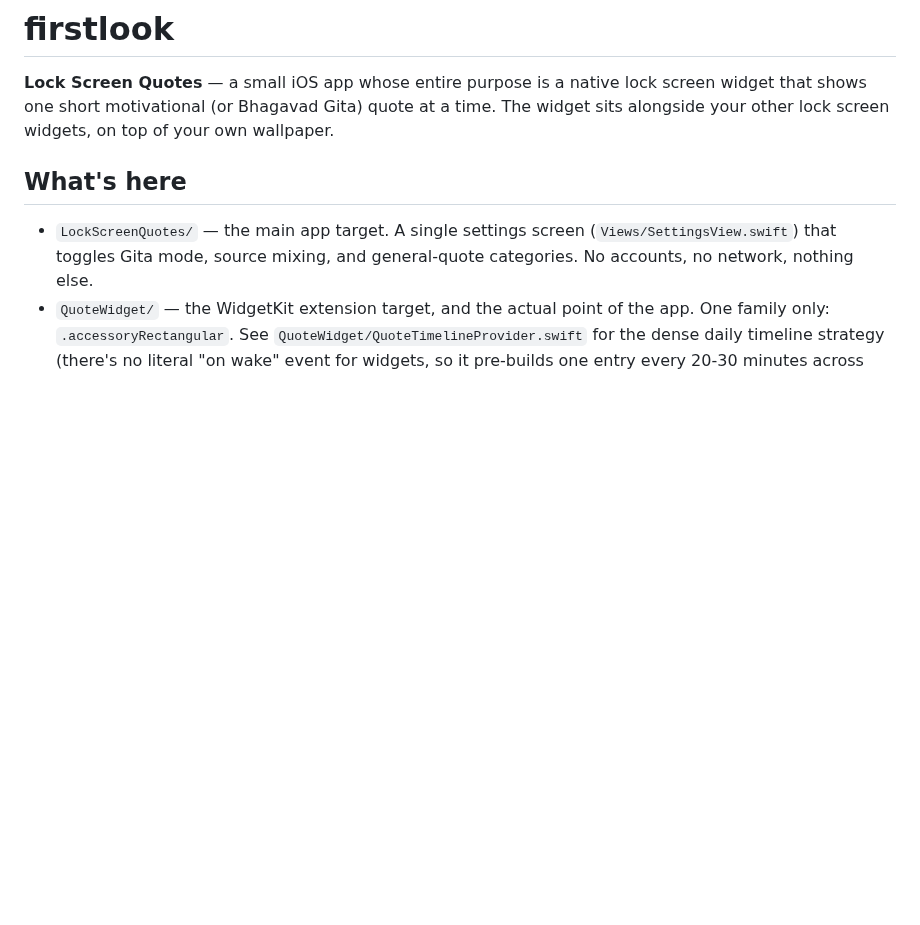
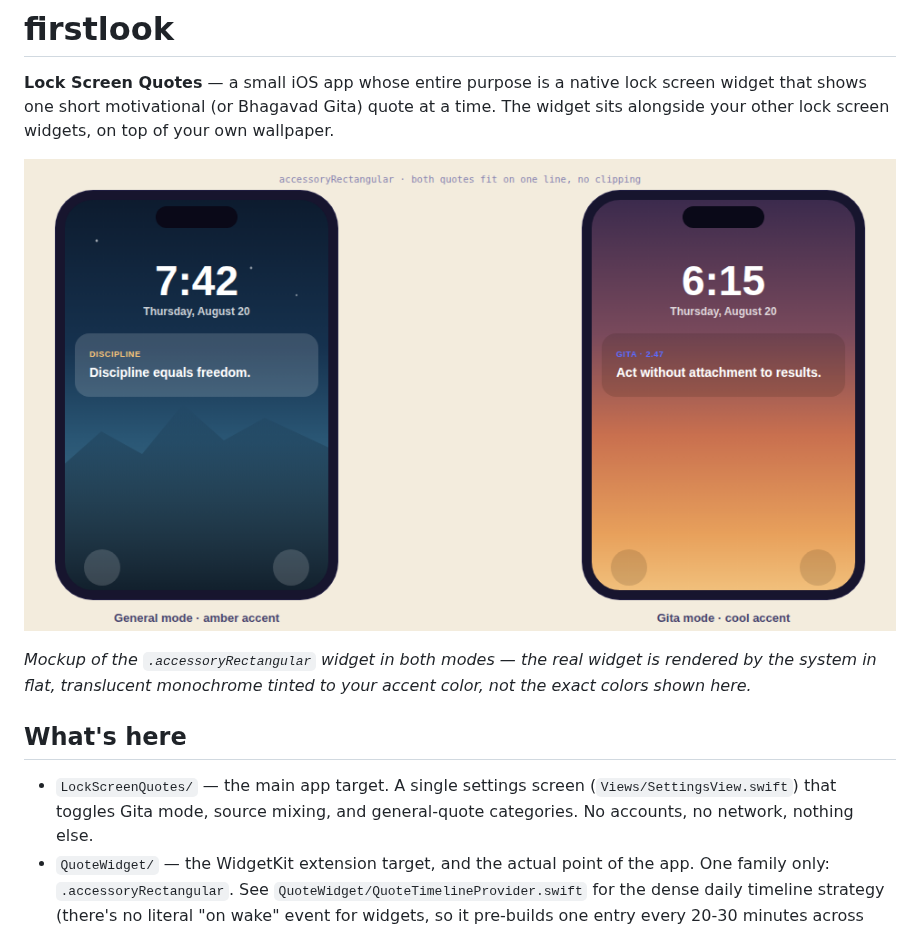
Before and after one commit to jshimpi02/firstlook, a Markdown page: README.md, the part around the change. Drawn GitHub-style; pictures changed too: docs/widget-preview.png (added); blank space fills up the shorter version.

Commit message:
Add widget preview mockup to README
Mockup image (SVG source + rendered PNG) of the accessoryRectangular
widget in both General and Gita mode, since no real device/simulator
is available in this environment to capture an actual screenshot.

```diff
--- a/README.md
+++ b/README.md
@@ -4,6 +4,12 @@
 screen widget that shows one short motivational (or Bhagavad Gita) quote at a
 time. The widget sits alongside your other lock screen widgets, on top of
 your own wallpaper.
+
+![Lock screen widget preview: General mode showing "Discipline equals freedom." and Gita mode showing "Act without attachment to results."](docs/widget-preview.png)
+
+*Mockup of the `.accessoryRectangular` widget in both modes — the real widget
+is rendered by the system in flat, translucent monochrome tinted to your
+accent color, not the exact colors shown here.*
 
 ## What's here
 
```
Also changed, not shown: 1 other file.
